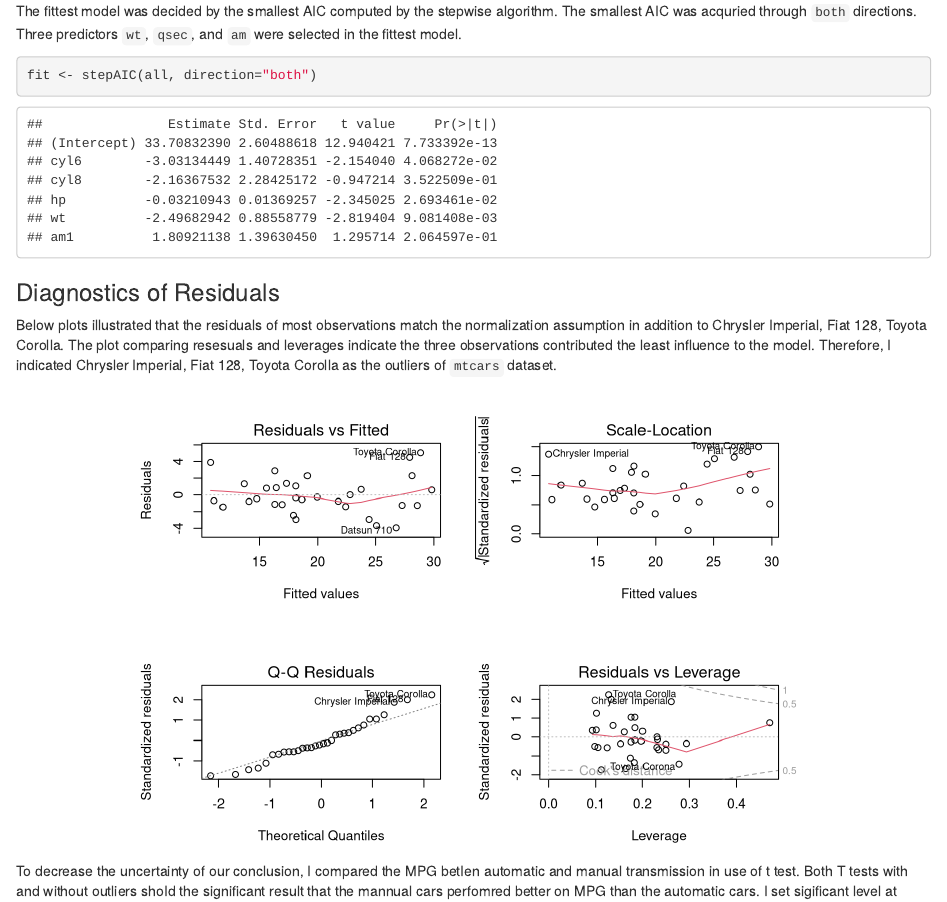
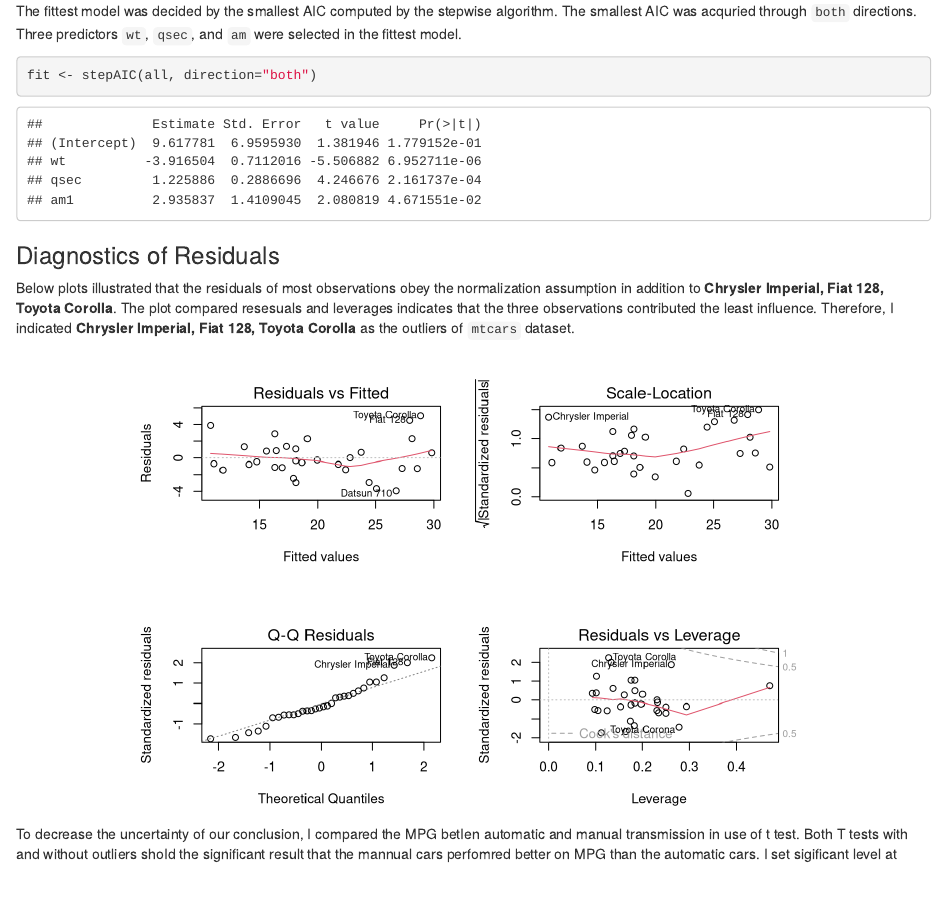
Before and after one commit to SCgeeker/Coursera_mtcars_Project, an R Markdown document (mtcars.Rmd): the page in a window 1100 px wide, from 1020 px down. Rendered offline with R 4.5, knitr and Pandoc, with nearby package versions.

Commit message:
Fix the fit model

````diff
--- a/mtcars.Rmd
+++ b/mtcars.Rmd
@@ -27,14 +27,14 @@ all <- lm(mpg ~ . , data=mtcars1)
 ```
 ### Variable Selection
 The fittest model was decided by the smallest AIC computed by the stepwise algorithm. The smallest AIC was acquried through `both` directions. Three predictors `wt`, `qsec`, and `am` were selected in the fittest model.
-```{r fit, echo=TRUE, results='hide', warning=FALSE, message=FALSE}
+```{r fit, cache=TRUE, echo=TRUE, results='hide', warning=FALSE, message=FALSE}
 fit <- stepAIC(all, direction="both")
 ```
-```{r fitsum, echo=FALSE, results='markup', warning=FALSE, message=FALSE}
-summary(fit)$coef
+```{r fitsum, cache=TRUE, echo=FALSE, results='markup', warning=FALSE, message=FALSE}
+summary(lm(mpg ~ wt + qsec + am, mtcars1))$coef
 ```
 ### Diagnostics of Residuals
-Below plots illustrated that the residuals of most observations match the normalization assumption in addition to `r rownames(mtcars)[c(17, 18, 20)]`. The plot comparing resesuals and leverages indicate the three observations contributed the least influence to the model. Therefore, I indicated `r rownames(mtcars)[c(17, 18, 20)]` as the outliers of `mtcars` dataset.
+Below plots illustrated that the residuals of most observations obey the normalization assumption in addition to **`r rownames(mtcars)[c(17, 18, 20)]`**. The plot compared resesuals and leverages indicates that the three observations contributed the least influence. Therefore, I indicated **`r rownames(mtcars)[c(17, 18, 20)]`** as the outliers of `mtcars` dataset.
 ```{r diag, echo=FALSE, results='asis', fig.align='center' }
 layout(matrix(c(1,2,3,4),2,2))
 plot(fit)
````
Also changed, not shown: mtcars.html, mtcars.pdf, mtcars_files/figure-html/diag-1.png (added), mtcars_files/figure-html/plot-1.png (added), mtcars.Rmd (2 more changed lines).
